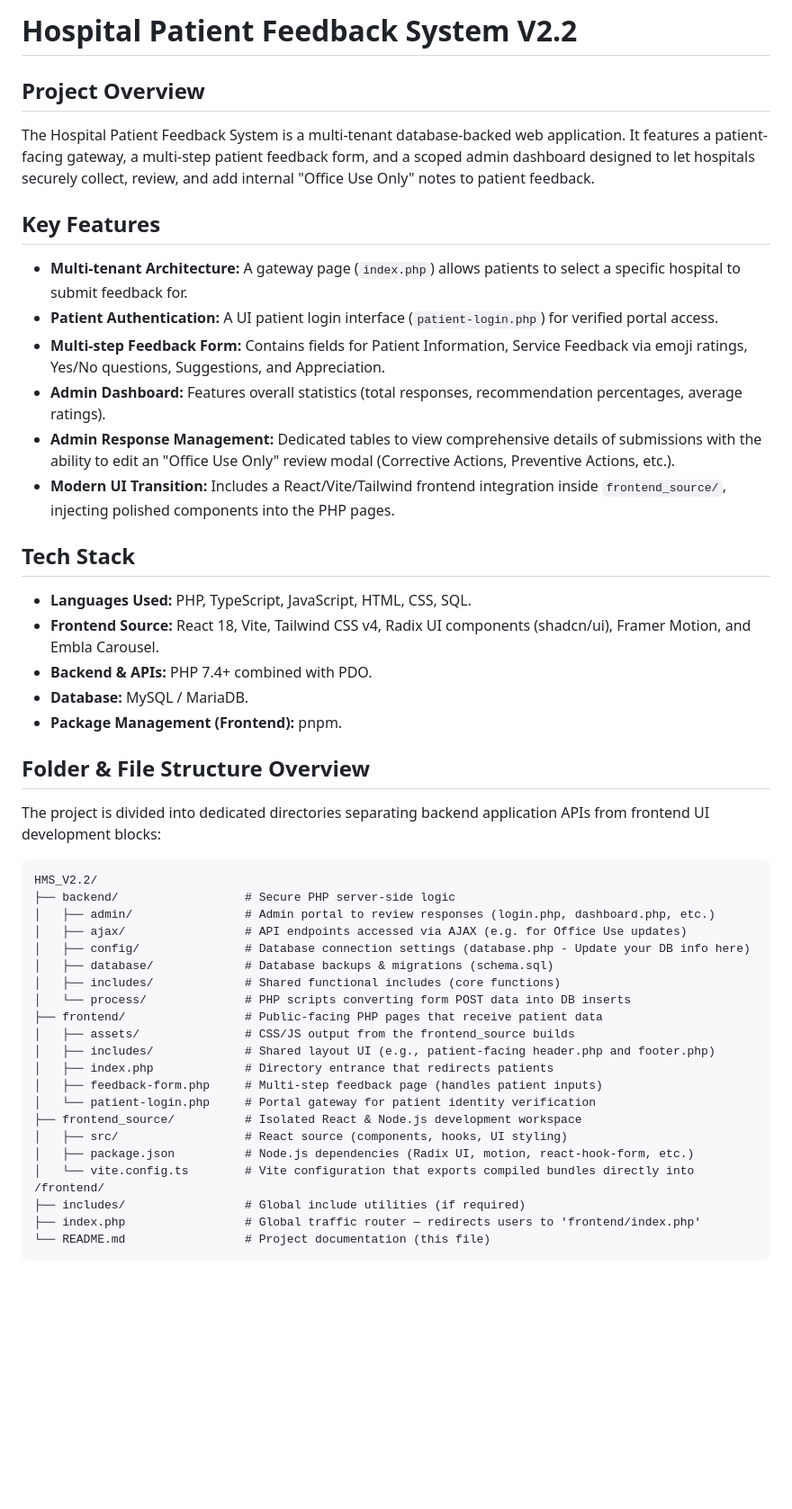
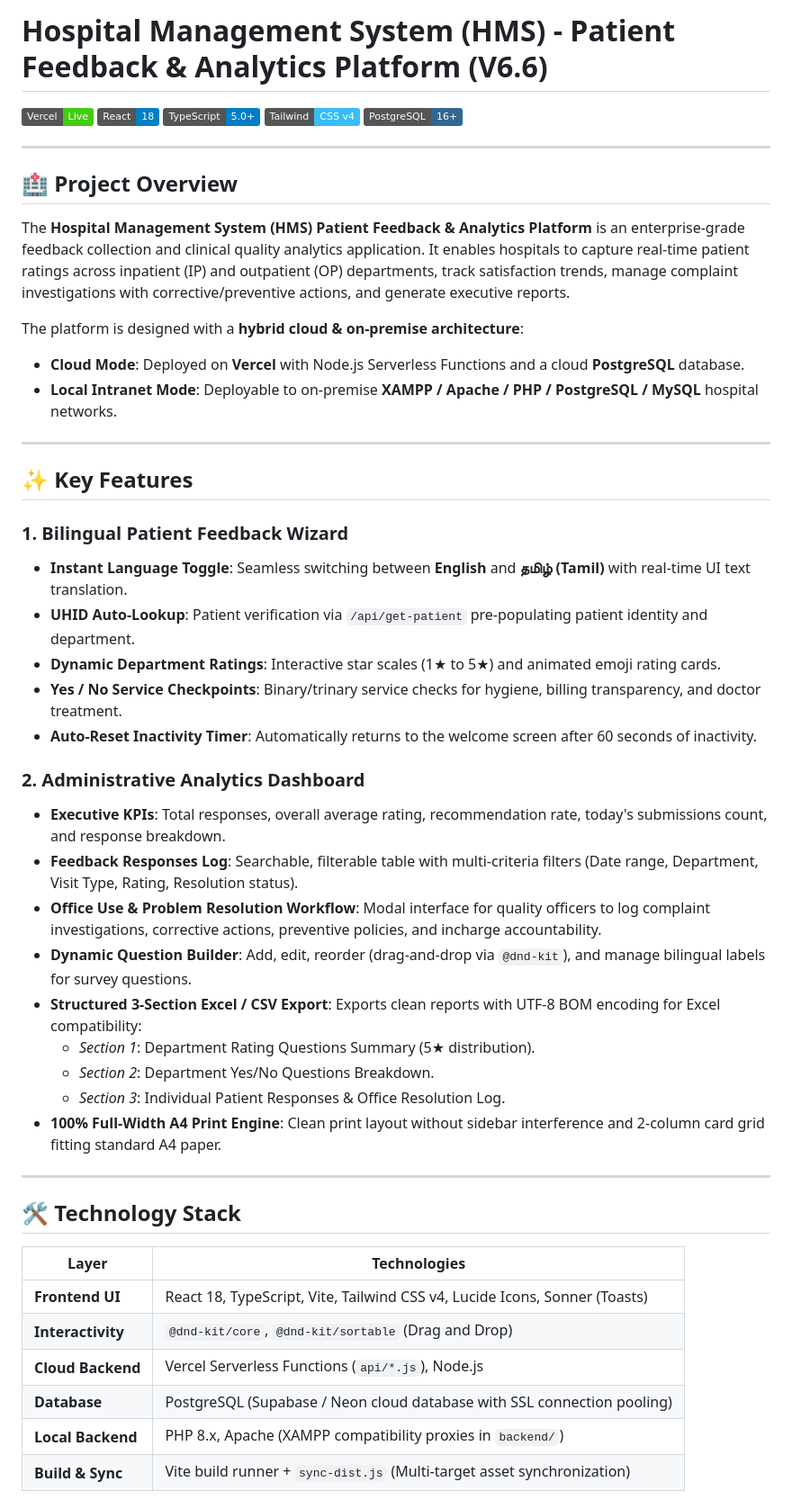
Before and after one commit to Avaneesh-ravi/HMS_2.4, a Markdown page: README.md, the part around one of its changes. Shown at 90% size. GitHub-like rendering; badges without logos; blank space fills up the shorter version.

````diff
--- a/README.md
+++ b/README.md
@@ -1,45 +1,53 @@
-# Hospital Patient Feedback System V2.2
+# Hospital Management System (HMS) - Patient Feedback & Analytics Platform (V6.6)
 
-## Project Overview
-The Hospital Patient Feedback System is a multi-tenant database-backed web application. It features a patient-facing gateway, a multi-step patient feedback form, and a scoped admin dashboard designed to let hospitals securely collect, review, and add internal "Office Use Only" notes to patient feedback.
+[![Vercel Deployment](https://img.shields.io/badge/Vercel-Live-brightgreen?logo=vercel)](https://hms-2-4.vercel.app)
+[![React 18](https://img.shields.io/badge/React-18-blue?logo=react)](https://reactjs.org/)
+[![TypeScript](https://img.shields.io/badge/TypeScript-5.0+-blue?logo=typescript)](https://www.typescriptlang.org/)
+[![Tailwind CSS v4](https://img.shields.io/badge/Tailwind-CSS%20v4-38bdf8?logo=tailwindcss)](https://tailwindcss.com/)
+[![PostgreSQL](https://img.shields.io/badge/PostgreSQL-16+-336791?logo=postgresql)](https://www.postgresql.org/)
 
-## Key Features
-- **Multi-tenant Architecture:** A gateway page (`index.php`) allows patients to select a specific hospital to submit feedback for.
-- **Patient Authentication:** A UI patient login interface (`patient-login.php`) for verified portal access.
-- **Multi-step Feedback Form:** Contains fields for Patient Information, Service Feedback via emoji ratings, Yes/No questions, Suggestions, and Appreciation.
-- **Admin Dashboard:** Features overall statistics (total responses, recommendation percentages, average ratings).
-- **Admin Response Management:** Dedicated tables to view comprehensive details of submissions with the ability to edit an "Office Use Only" review modal (Corrective Actions, Preventive Actions, etc.).
-- **Modern UI Transition:** Includes a React/Vite/Tailwind frontend integration inside `frontend_source/`, injecting polished components into the PHP pages.
+---
 
-## Tech Stack
-- **Languages Used:** PHP, TypeScript, JavaScript, HTML, CSS, SQL.
-- **Frontend Source:** React 18, Vite, Tailwind CSS v4, Radix UI components (shadcn/ui), Framer Motion, and Embla Carousel.
-- **Backend & APIs:** PHP 7.4+ combined with PDO.
-- **Database:** MySQL / MariaDB.
-- **Package Management (Frontend):** pnpm.
+## 🏥 Project Overview
 
-## Folder & File Structure Overview
-The project is divided into dedicated directories separating backend application APIs from frontend UI development blocks:
+The **Hospital Management System (HMS) Patient Feedback & Analytics Platform** is an enterprise-grade feedback collection and clinical quality analytics application. It enables hospitals to capture real-time patient ratings across inpatient (IP) and outpatient (OP) departments, track satisfaction trends, manage complaint investigations with corrective/preventive actions, and generate executive reports.
 
-```text
-HMS_V2.2/
-├── backend/                  # Secure PHP server-side logic
-│   ├── admin/                # Admin portal to review responses (login.php, dashboard.php, etc.)
-│   ├── ajax/                 # API endpoints accessed via AJAX (e.g. for Office Use updates)
-│   ├── config/               # Database connection settings (database.php - Update your DB info here)
-│   ├── database/             # Database backups & migrations (schema.sql)
-│   ├── includes/             # Shared functional includes (core functions)
-│   └── process/              # PHP scripts converting form POST data into DB inserts
-├── frontend/                 # Public-facing PHP pages that receive patient data
-│   ├── assets/               # CSS/JS output from the frontend_source builds
-│   ├── includes/             # Shared layout UI (e.g., patient-facing header.php and footer.php)
-│   ├── index.php             # Directory entrance that redirects patients
-│   ├── feedback-form.php     # Multi-step feedback page (handles patient inputs)
-│   └── patient-login.php     # Portal gateway for patient identity verification
-├── frontend_source/          # Isolated React & Node.js development workspace
-│   ├── src/                  # React source (components, hooks, UI styling)
-│   ├── package.json          # Node.js dependencies (Radix UI, motion, react-hook-form, etc.)
-│   └── vite.config.ts        # Vite configuration that exports compiled bundles directly into /frontend/
-├── includes/                 # Global include utilities (if required)
-├── index.php                 # Global traffic router — redirects users to 'frontend/index.php'
-└── README.md                 # Project documentation (this file)
+The platform is designed with a **hybrid cloud & on-premise architecture**:
+- **Cloud Mode**: Deployed on **Vercel** with Node.js Serverless Functions and a cloud **PostgreSQL** database.
+- **Local Intranet Mode**: Deployable to on-premise **XAMPP / Apache / PHP / PostgreSQL / MySQL** hospital networks.
+
+---
+
+## ✨ Key Features
+
+### 1. Bilingual Patient Feedback Wizard
+- **Instant Language Toggle**: Seamless switching between **English** and **தமிழ் (Tamil)** with real-time UI text translation.
+- **UHID Auto-Lookup**: Patient verification via `/api/get-patient` pre-populating patient identity and department.
+- **Dynamic Department Ratings**: Interactive star scales (1★ to 5★) and animated emoji rating cards.
+- **Yes / No Service Checkpoints**: Binary/trinary service checks for hygiene, billing transparency, and doctor treatment.
+- **Auto-Reset Inactivity Timer**: Automatically returns to the welcome screen after 60 seconds of inactivity.
+
+### 2. Administrative Analytics Dashboard
+- **Executive KPIs**: Total responses, overall average rating, recommendation rate, today's submissions count, and response breakdown.
+- **Feedback Responses Log**: Searchable, filterable table with multi-criteria filters (Date range, Department, Visit Type, Rating, Resolution status).
+- **Office Use & Problem Resolution Workflow**: Modal interface for quality officers to log complaint investigations, corrective actions, preventive policies, and incharge accountability.
+- **Dynamic Question Builder**: Add, edit, reorder (drag-and-drop via `@dnd-kit`), and manage bilingual labels for survey questions.
+- **Structured 3-Section Excel / CSV Export**: Exports clean reports with UTF-8 BOM encoding for Excel compatibility:
+  - *Section 1*: Department Rating Questions Summary (5★ distribution).
+  - *Section 2*: Department Yes/No Questions Breakdown.
+  - *Section 3*: Individual Patient Responses & Office Resolution Log.
+- **100% Full-Width A4 Print Engine**: Clean print layout without sidebar interference and 2-column card grid fitting standard A4 paper.
+
+---
+
+## 🛠️ Technology Stack
+
+| Layer | Technologies |
+|---|---|
+| **Frontend UI** | React 18, TypeScript, Vite, Tailwind CSS v4, Lucide Icons, Sonner (Toasts) |
+| **Interactivity** | `@dnd-kit/core`, `@dnd-kit/sortable` (Drag and Drop) |
+| **Cloud Backend** | Vercel Serverless Functions (`api/*.js`), Node.js |
+| **Database** | PostgreSQL (Supabase / Neon cloud database with SSL connection pooling) |
+| **Local Backend** | PHP 8.x, Apache (XAMPP compatibility proxies in `backend/`) |
+| **Build & Sync** | Vite build runner + `sync-dist.js` (Multi-target asset synchronization) |
+
````
Also changed, not shown: other parts of README.md (+121 -31 lines).
